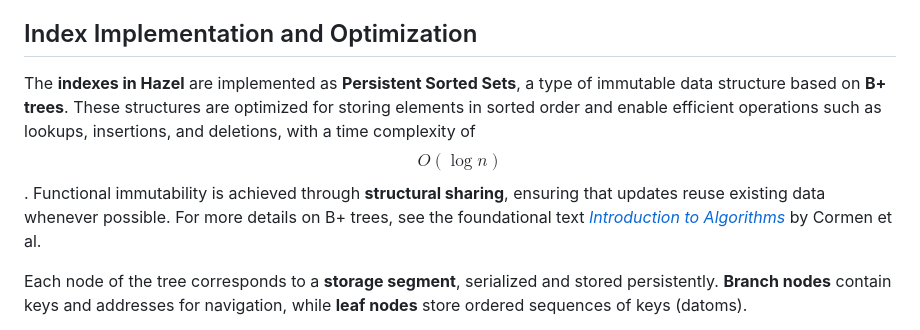
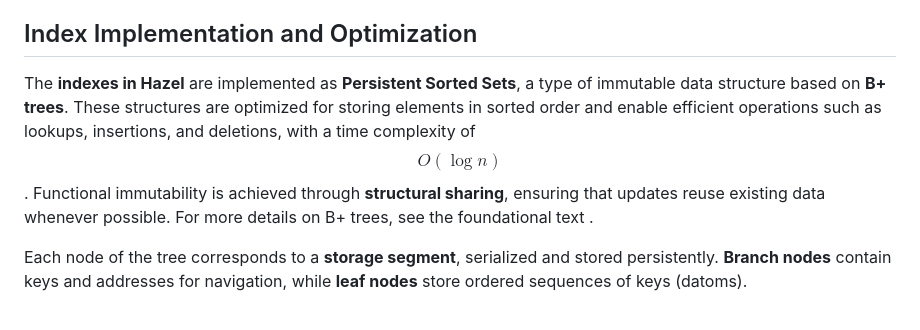
Before and after one commit to darkleaf/hazel, a Markdown page: README.md, the part around the change. Rendered like a GitHub page.

Commit message:
Remove redundant reference
TODO: Recall the title of the article about B+ trees

```diff
--- a/README.md
+++ b/README.md
@@ -49,7 +49,7 @@ While datoms in **Datomic** and **DataScript** also include an additional elemen
 
 ## Index Implementation and Optimization
 
-The **indexes in Hazel** are implemented as **Persistent Sorted Sets**, a type of immutable data structure based on **B+ trees**. These structures are optimized for storing elements in sorted order and enable efficient operations such as lookups, insertions, and deletions, with a time complexity of $$O(\log n)$$. Functional immutability is achieved through **structural sharing**, ensuring that updates reuse existing data whenever possible. For more details on B+ trees, see the foundational text *[Introduction to Algorithms](https://mitpress.mit.edu/algorithms)* by Cormen et al.
+The **indexes in Hazel** are implemented as **Persistent Sorted Sets**, a type of immutable data structure based on **B+ trees**. These structures are optimized for storing elements in sorted order and enable efficient operations such as lookups, insertions, and deletions, with a time complexity of $$O(\log n)$$. Functional immutability is achieved through **structural sharing**, ensuring that updates reuse existing data whenever possible. For more details on B+ trees, see the foundational text *[]()*.
 
 Each node of the tree corresponds to a **storage segment**, serialized and stored persistently. **Branch nodes** contain keys and addresses for navigation, while **leaf nodes** store ordered sequences of keys (datoms).
 
```
